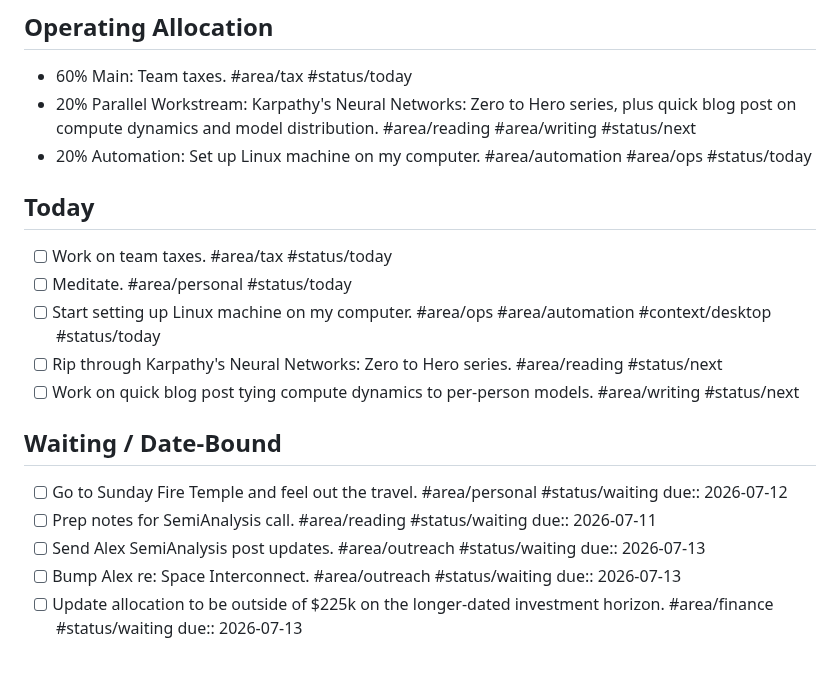
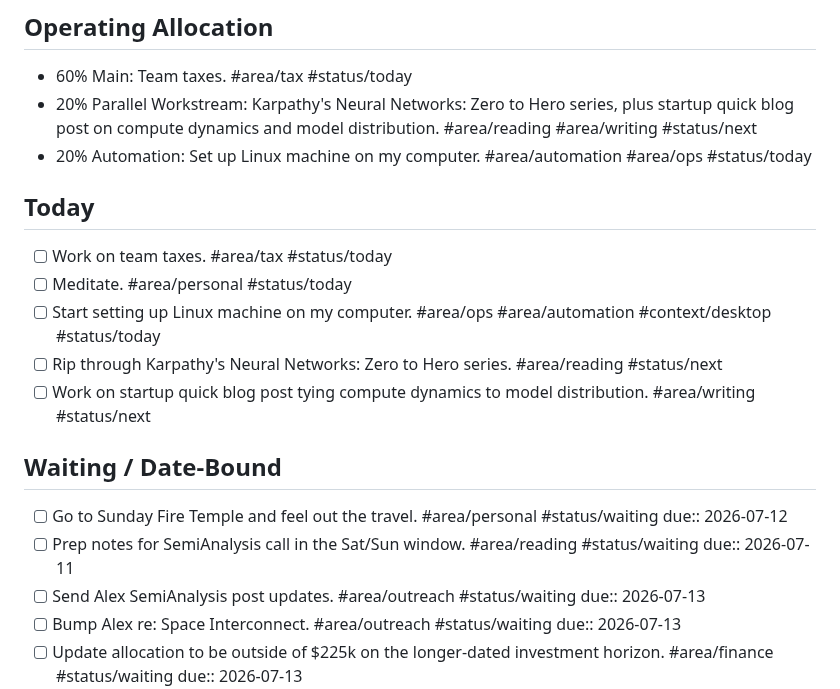
Before and after one commit to spiceoogway/spiceoogway.github.io, a Markdown page: content/Personal/Triaged To-do.md, the part around the change. Drawn GitHub-style; blank space fills up the shorter version.

Commit message:
auto: publish notes 2026-07-11 11:12 EDT

```diff
--- a/content/Personal/Triaged To-do.md
+++ b/content/Personal/Triaged To-do.md
@@ -7,7 +7,7 @@ Last triaged: 2026-07-11
 ## Operating Allocation
 
 - 60% Main: Team taxes. #area/tax #status/today
-- 20% Parallel Workstream: Karpathy's Neural Networks: Zero to Hero series, plus quick blog post on compute dynamics and model distribution. #area/reading #area/writing #status/next
+- 20% Parallel Workstream: Karpathy's Neural Networks: Zero to Hero series, plus startup quick blog post on compute dynamics and model distribution. #area/reading #area/writing #status/next
 - 20% Automation: Set up Linux machine on my computer. #area/automation #area/ops #status/today
 
 ## Today
@@ -16,12 +16,12 @@ Last triaged: 2026-07-11
 - [ ] Meditate. #area/personal #status/today
 - [ ] Start setting up Linux machine on my computer. #area/ops #area/automation #context/desktop #status/today
 - [ ] Rip through Karpathy's Neural Networks: Zero to Hero series. #area/reading #status/next
-- [ ] Work on quick blog post tying compute dynamics to per-person models. #area/writing #status/next
+- [ ] Work on startup quick blog post tying compute dynamics to model distribution. #area/writing #status/next
 
 ## Waiting / Date-Bound
 
 - [ ] Go to Sunday Fire Temple and feel out the travel. #area/personal #status/waiting due:: 2026-07-12
-- [ ] Prep notes for SemiAnalysis call. #area/reading #status/waiting due:: 2026-07-11
+- [ ] Prep notes for SemiAnalysis call in the Sat/Sun window. #area/reading #status/waiting due:: 2026-07-11
 - [ ] Send Alex SemiAnalysis post updates. #area/outreach #status/waiting due:: 2026-07-13
 - [ ] Bump Alex re: Space Interconnect. #area/outreach #status/waiting due:: 2026-07-13
 - [ ] Update allocation to be outside of $225k on the longer-dated investment horizon. #area/finance #status/waiting due:: 2026-07-13
```
